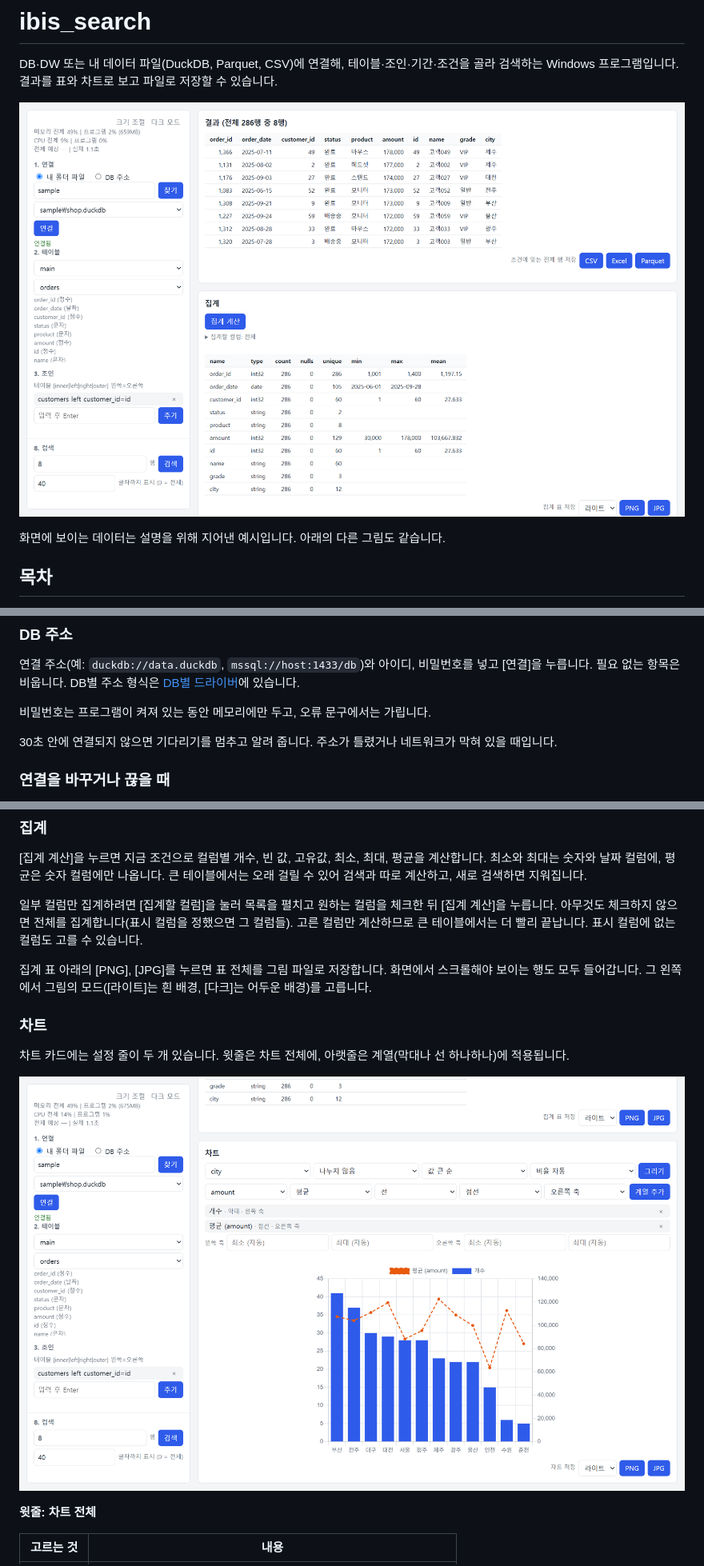
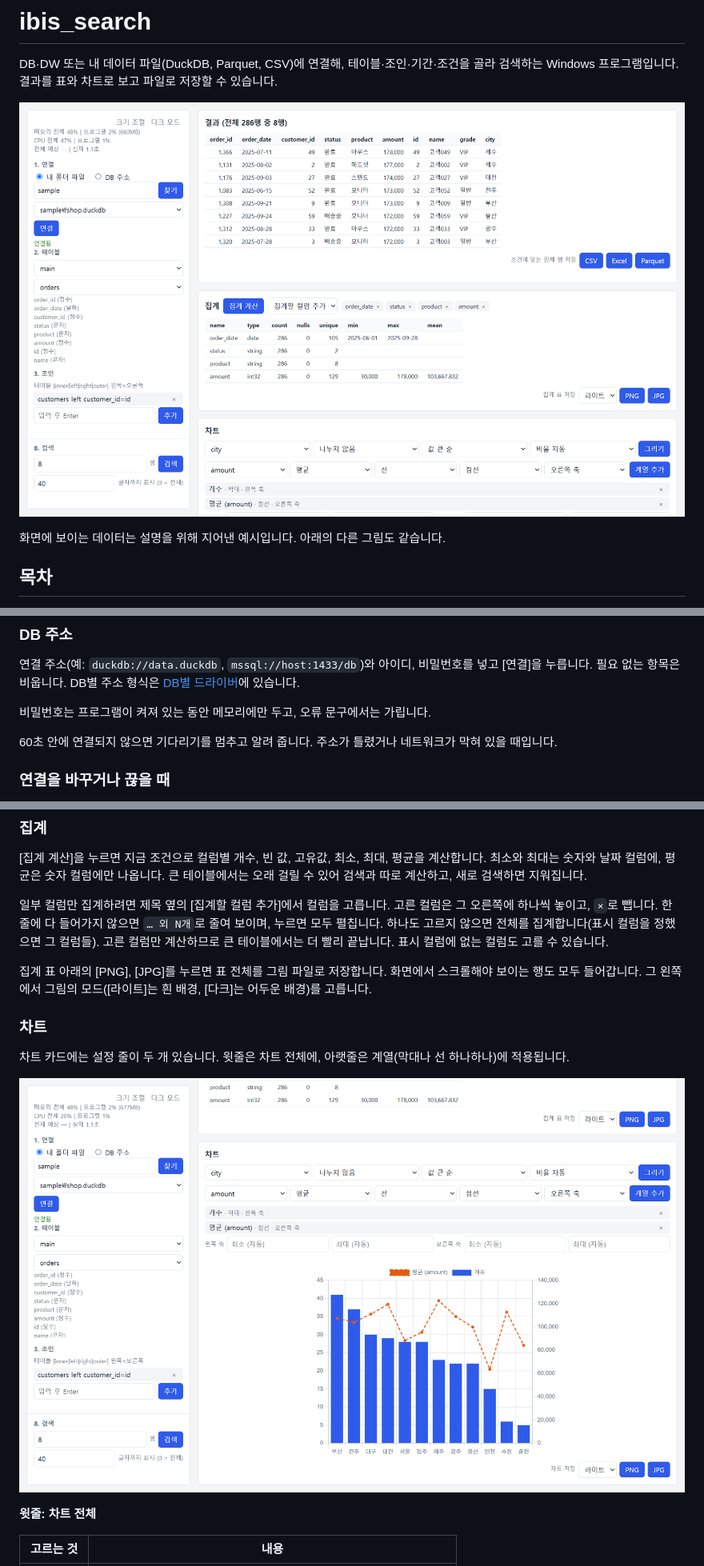
Before and after one commit to jinhangcho-ops/ibis_search, a Markdown page: README.md, 3 parts joined by grey strips. Shown at 80% size. GitHub-like rendering; pictures changed too: docs/screen-chart.png, docs/screen-light.png.

```diff
--- a/README.md
+++ b/README.md
@@ -67,7 +67,7 @@ DB·DW 또는 내 데이터 파일(DuckDB, Parquet, CSV)에 연결해, 테이블
 
 비밀번호는 프로그램이 켜져 있는 동안 메모리에만 두고, 오류 문구에서는 가립니다.
 
-30초 안에 연결되지 않으면 기다리기를 멈추고 알려 줍니다. 주소가 틀렸거나 네트워크가 막혀 있을 때입니다.
+60초 안에 연결되지 않으면 기다리기를 멈추고 알려 줍니다. 주소가 틀렸거나 네트워크가 막혀 있을 때입니다.
 
 ### 연결을 바꾸거나 끊을 때
 
@@ -237,7 +237,7 @@ status, amount
 
 [집계 계산]을 누르면 지금 조건으로 컬럼별 개수, 빈 값, 고유값, 최소, 최대, 평균을 계산합니다. 최소와 최대는 숫자와 날짜 컬럼에, 평균은 숫자 컬럼에만 나옵니다. 큰 테이블에서는 오래 걸릴 수 있어 검색과 따로 계산하고, 새로 검색하면 지워집니다.
 
-일부 컬럼만 집계하려면 [집계할 컬럼]을 눌러 목록을 펼치고 원하는 컬럼을 체크한 뒤 [집계 계산]을 누릅니다. 아무것도 체크하지 않으면 전체를 집계합니다(표시 컬럼을 정했으면 그 컬럼들). 고른 컬럼만 계산하므로 큰 테이블에서는 더 빨리 끝납니다. 표시 컬럼에 없는 컬럼도 고를 수 있습니다.
+일부 컬럼만 집계하려면 제목 옆의 [집계할 컬럼 추가]에서 컬럼을 고릅니다. 고른 컬럼은 그 오른쪽에 하나씩 놓이고, `×`로 뺍니다. 한 줄에 다 들어가지 않으면 `… 외 N개`로 줄여 보이며, 누르면 모두 펼칩니다. 하나도 고르지 않으면 전체를 집계합니다(표시 컬럼을 정했으면 그 컬럼들). 고른 컬럼만 계산하므로 큰 테이블에서는 더 빨리 끝납니다. 표시 컬럼에 없는 컬럼도 고를 수 있습니다.
 
 집계 표 아래의 [PNG], [JPG]를 누르면 표 전체를 그림 파일로 저장합니다. 화면에서 스크롤해야 보이는 행도 모두 들어갑니다. 그 왼쪽에서 그림의 모드([라이트]는 흰 배경, [다크]는 어두운 배경)를 고릅니다.
 
```
Also changed, not shown: docs/screen-conditions.png, docs/screen-dark.png, docs/screen-resize.png, 2 other files.
